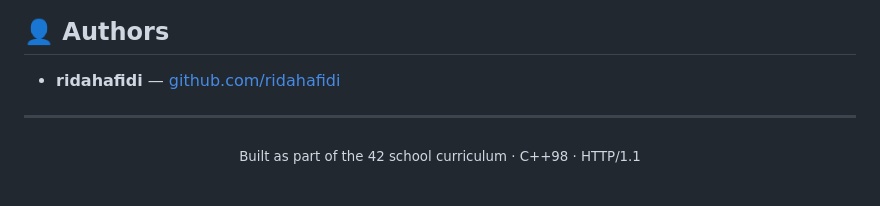
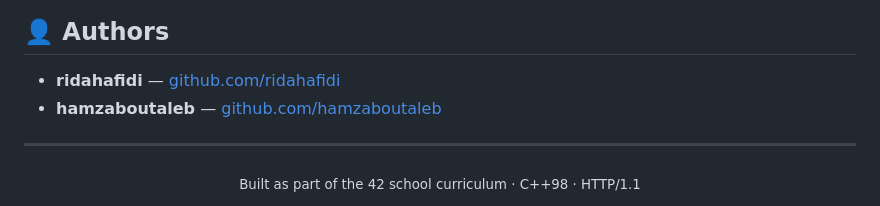
Before and after one commit to ridahafidi/Webserver, a Markdown page: README.md, the part around the change. GitHub-like rendering.

Commit message:
Add author hamzaboutaleb to README

```diff
--- a/README.md
+++ b/README.md
@@ -263,6 +263,7 @@ Access it at: `http://localhost:8080/cgi-bin/hello.py`
 ## 👤 Authors
 
 - **ridahafidi** — [github.com/ridahafidi](https://github.com/ridahafidi)
+- **hamzaboutaleb** — [github.com/hamzaboutaleb](https://github.com/hamzaboutaleb)
 
 ---
 
```
